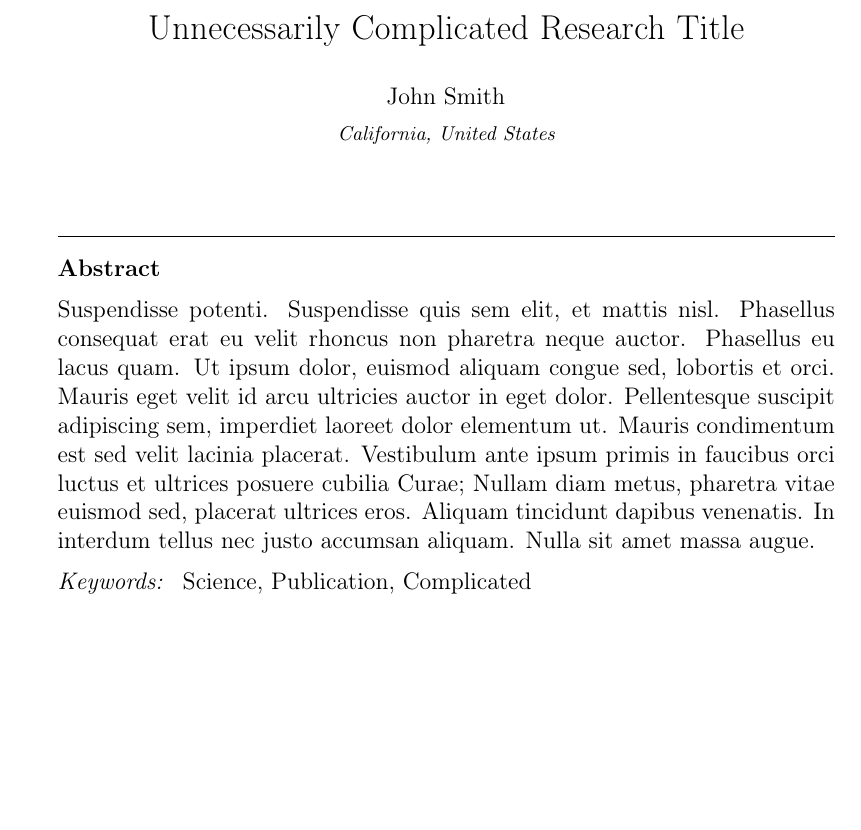
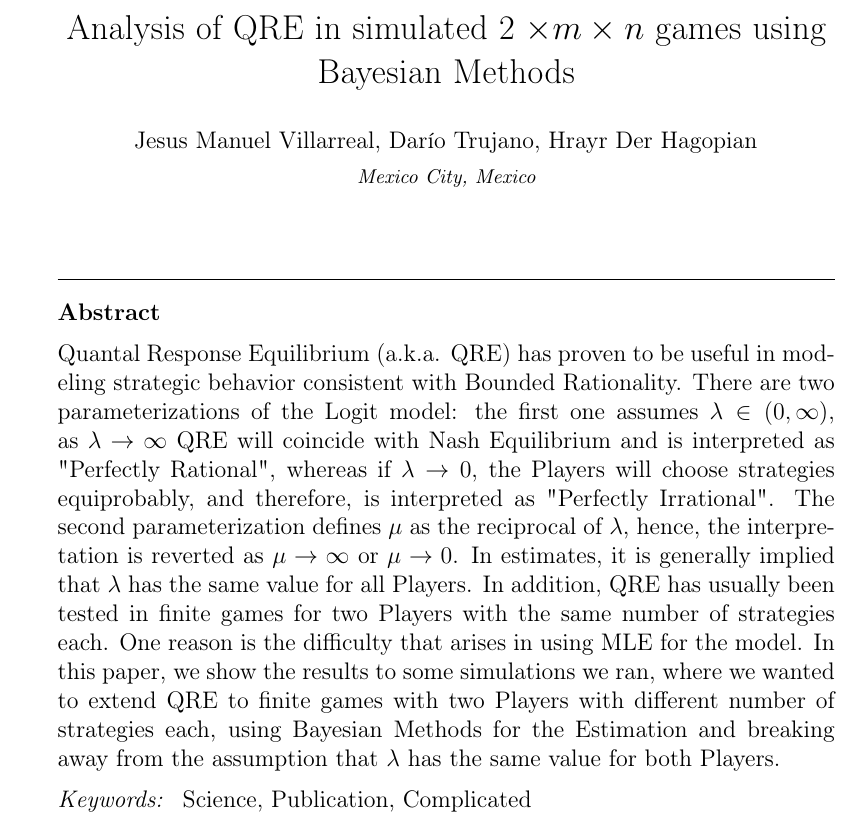
Before and after one commit to ManuelVU/Simulation_QRE, a LaTeX paper (doc/Paper_Simulation.tex): part of page 1 of 4, cut at the place of the change, the shorter picture padded with empty space. Compiled offline with pdfLaTeX; a missing bibliography style is replaced by a similar one.

Commit message:
Abstract

```diff
--- a/doc/Paper_Simulation.tex
+++ b/doc/Paper_Simulation.tex
@@ -31,6 +31,10 @@
 %% \documentclass[final,3p,times,twocolumn]{elsarticle}
 %% \documentclass[final,5p,times]{elsarticle}
 %% \documentclass[final,5p,times,twocolumn]{elsarticle}
+
+
+%%Use this packageto allow for accents
+\usepackage[utf8x]{inputenc}
 
 %% The graphicx package provides the includegraphics command.
 \usepackage{graphicx}
@@ -73,7 +77,7 @@
 
 %% Title, authors and addresses
 
-\title{Unnecessarily Complicated Research Title}
+\title{Analysis of QRE in simulated 2 $\times m \times n$ games using Bayesian Methods}
 
 %% use the tnoteref command within \title for footnotes;
 %% use the tnotetext command for the associated footnote;
@@ -100,14 +104,13 @@
 %% \address[label1]{<address>}
 %% \address[label2]{<address>}
 
-\author{John Smith}
+\author{Jesus Manuel Villarreal, Darío Trujano, Hrayr Der Hagopian}
 
-\address{California, United States}
+\address{Mexico City, Mexico}
 
 \begin{abstract}
 %% Text of abstract
-Suspendisse potenti. Suspendisse quis sem elit, et mattis nisl. Phasellus consequat erat eu velit rhoncus non pharetra neque auctor. Phasellus eu lacus quam. Ut ipsum dolor, euismod aliquam congue sed, lobortis et orci. Mauris eget velit id arcu ultricies auctor in eget dolor. Pellentesque suscipit adipiscing sem, imperdiet laoreet dolor elementum ut. Mauris condimentum est sed velit lacinia placerat. Vestibulum ante ipsum primis in faucibus orci luctus et ultrices posuere cubilia Curae; Nullam diam metus, pharetra vitae euismod sed, placerat ultrices eros. Aliquam tincidunt dapibus venenatis. In interdum tellus nec justo accumsan aliquam. Nulla sit amet massa augue.
-\end{abstract}
+Quantal Response Equilibrium (a.k.a. QRE) has proven to be useful in modeling strategic behavior consistent with Bounded Rationality. There are two parameterizations of the Logit model: the first one assumes $\lambda \in (0, \infty)$, as $\lambda \rightarrow \infty$ QRE will coincide with Nash Equilibrium and is interpreted as "Perfectly Rational", whereas if $\lambda \rightarrow 0$, the Players will choose strategies equiprobably, and therefore, is interpreted as "Perfectly Irrational". The second parameterization defines $\mu$ as the reciprocal of $\lambda$, hence, the interpretation is reverted as $\mu \rightarrow \infty$ or $\mu \rightarrow 0$. In estimates, it is generally implied that $\lambda$ has the same value for all Players. In addition, QRE has usually been tested in finite games for two Players with the same number of strategies each. One reason is the difficulty that arises in using MLE for the model. In this paper, we show the results to some simulations we ran, where we wanted to extend QRE to finite games with two Players with different number of strategies each, using Bayesian Methods for the Estimation and breaking away from the assumption that $\lambda$ has the same value for both Players. \end{abstract}
 
 \begin{keyword}
 Science \sep Publication \sep Complicated
```
